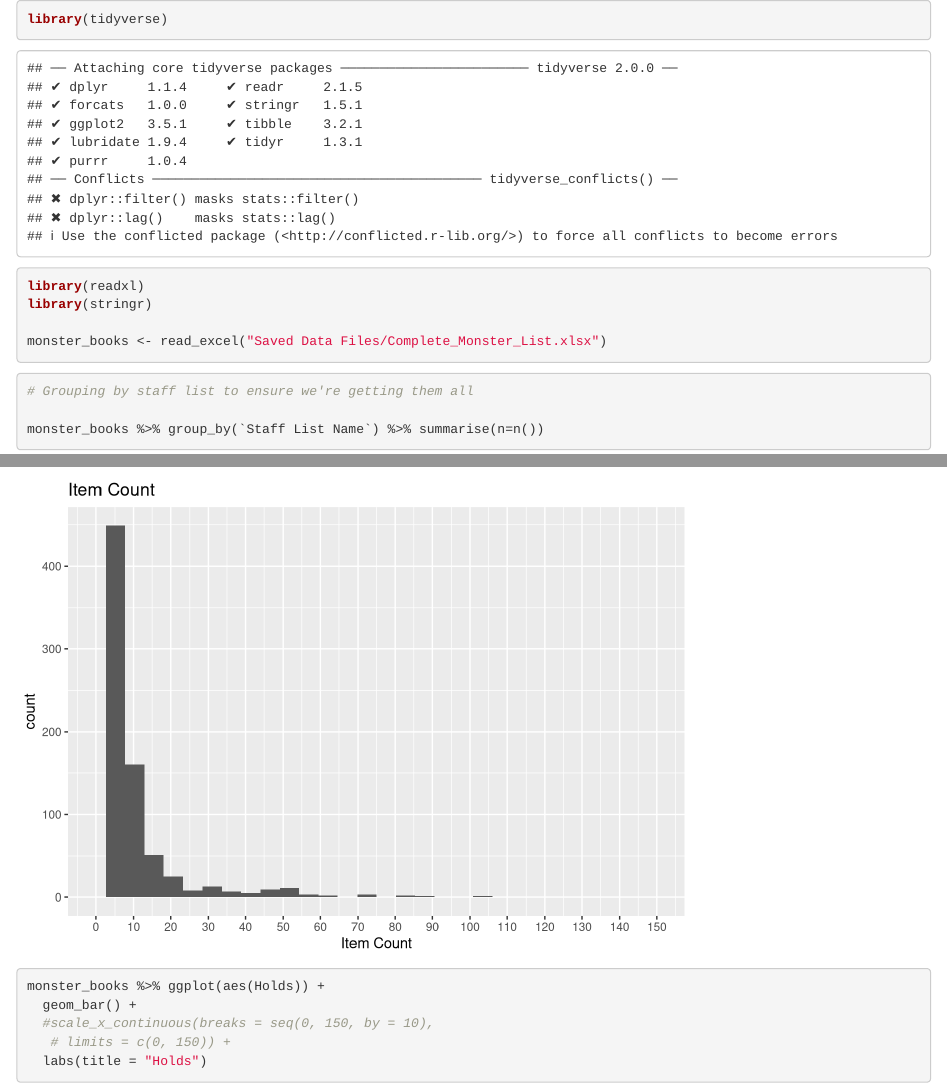
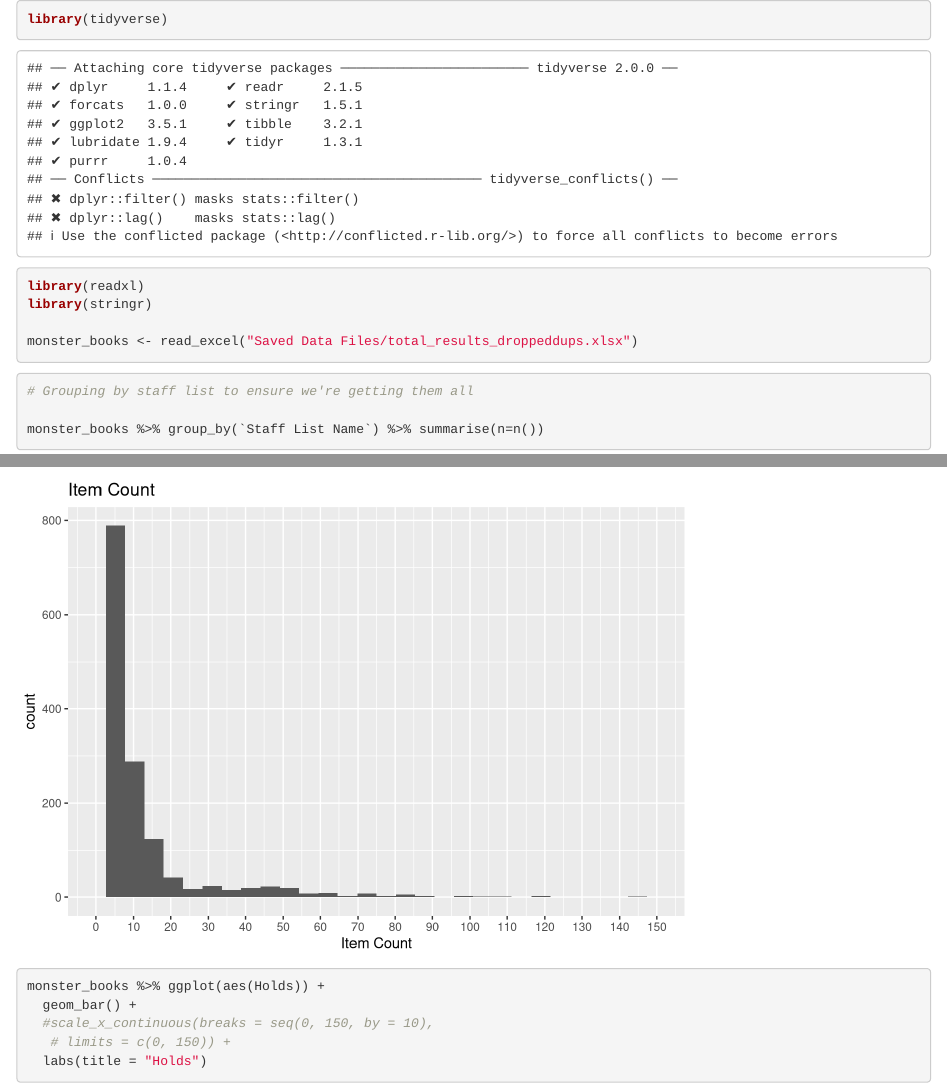
Before and after one commit to Ryan-Iacovone/Web-Scraping-Books, an R Markdown document (Book Analysis.Rmd): the page in a window 1100 px wide, from its top, and a second part further down, joined at a grey line. Rendered offline with R 4.5, knitr and Pandoc, with nearby package versions.

````diff
--- a/Book Analysis.Rmd
+++ b/Book Analysis.Rmd
@@ -3,7 +3,7 @@
 library(readxl)
 library(stringr)
 
-monster_books <- read_excel("Saved Data Files/Complete_Monster_List.xlsx")
+monster_books <- read_excel("Saved Data Files/total_results_droppeddups.xlsx")
 ```
 
 
````
Also changed, not shown: Saved Data Files/Complete_Monster_List.xlsx, Saved Data Files/Core list.xlsx (added), Saved Data Files/monstly_Complete_Monster_List.xlsx (added), Saved Data Files/nnoitemid.xlsx (added), Saved Data Files/noids_mergerd.xlsx (added), Saved Data Files/total_results.xlsx (added), Saved Data Files/total_results_droppeddups.xlsx (added), 2 other files.
